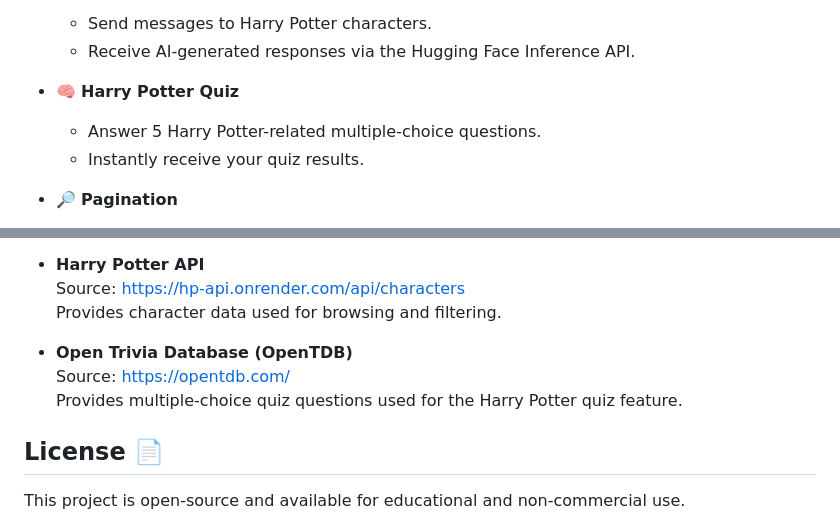
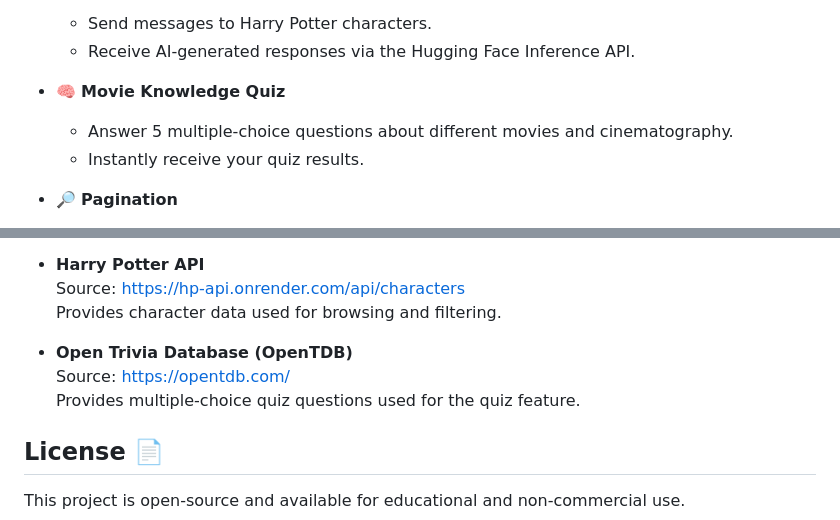
Before and after one commit to abylsliam44/harrypotter-app, a Markdown page: README.md, 2 parts joined by grey strips. GitHub-like rendering.

```diff
--- a/README.md
+++ b/README.md
@@ -24,8 +24,8 @@
   - Send messages to Harry Potter characters.
   - Receive AI-generated responses via the Hugging Face Inference API.
 
-- 🧠 **Harry Potter Quiz**
-  - Answer 5 Harry Potter-related multiple-choice questions.
+- 🧠 **Movie Knowledge Quiz**
+  - Answer 5 multiple-choice questions about different movies and cinematography.
   - Instantly receive your quiz results.
 
 - 🔎 **Pagination**
@@ -142,7 +142,7 @@ The project was divided into several parts:
 
 - **Open Trivia Database (OpenTDB)**
   Source: [https://opentdb.com/](https://opentdb.com/)
-  Provides multiple-choice quiz questions used for the Harry Potter quiz feature.
+  Provides multiple-choice quiz questions used for the quiz feature.
 
 ## License 📄
 
```
